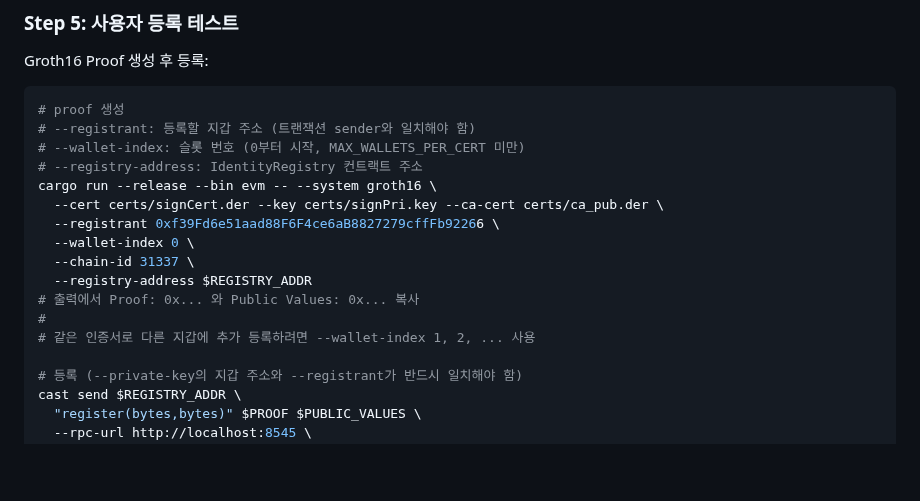
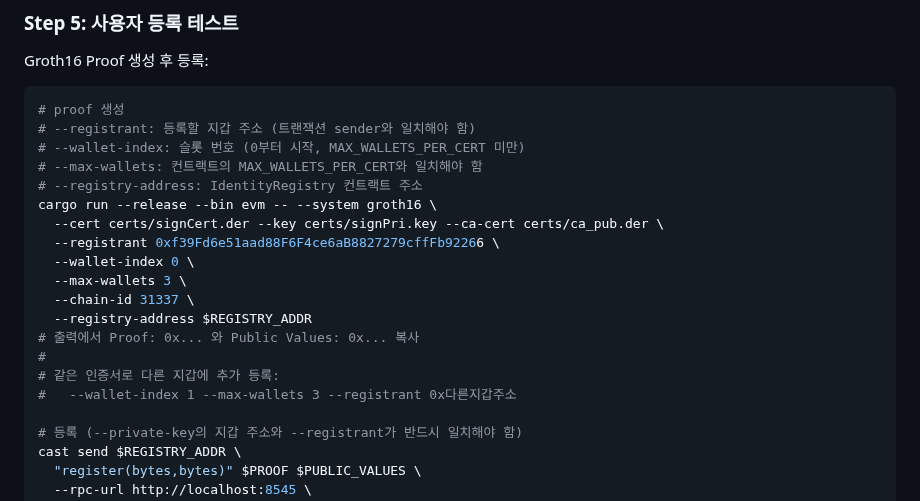
Before and after one commit to Zena-park/zk-X509, a Markdown page: docs/local-setup.md, the part around the change. Drawn GitHub-style; blank space fills up the shorter version.

Commit message:
docs: add --max-wallets to proof generation command
컨트랙트의 MAX_WALLETS_PER_CERT와 일치해야 함.
빠지면 기본값 1로 wallet-index > 0 사용 불가.

Co-Authored-By: Claude Opus 4.6 (1M context) <noreply@anthropic.com>

```diff
--- a/docs/local-setup.md
+++ b/docs/local-setup.md
@@ -128,16 +128,19 @@ Groth16 Proof 생성 후 등록:
 # proof 생성
 # --registrant: 등록할 지갑 주소 (트랜잭션 sender와 일치해야 함)
 # --wallet-index: 슬롯 번호 (0부터 시작, MAX_WALLETS_PER_CERT 미만)
+# --max-wallets: 컨트랙트의 MAX_WALLETS_PER_CERT와 일치해야 함
 # --registry-address: IdentityRegistry 컨트랙트 주소
 cargo run --release --bin evm -- --system groth16 \
   --cert certs/signCert.der --key certs/signPri.key --ca-cert certs/ca_pub.der \
   --registrant 0xf39Fd6e51aad88F6F4ce6aB8827279cffFb92266 \
   --wallet-index 0 \
+  --max-wallets 3 \
   --chain-id 31337 \
   --registry-address $REGISTRY_ADDR
 # 출력에서 Proof: 0x... 와 Public Values: 0x... 복사
 #
-# 같은 인증서로 다른 지갑에 추가 등록하려면 --wallet-index 1, 2, ... 사용
+# 같은 인증서로 다른 지갑에 추가 등록:
+#   --wallet-index 1 --max-wallets 3 --registrant 0x다른지갑주소
 
 # 등록 (--private-key의 지갑 주소와 --registrant가 반드시 일치해야 함)
 cast send $REGISTRY_ADDR \
```
